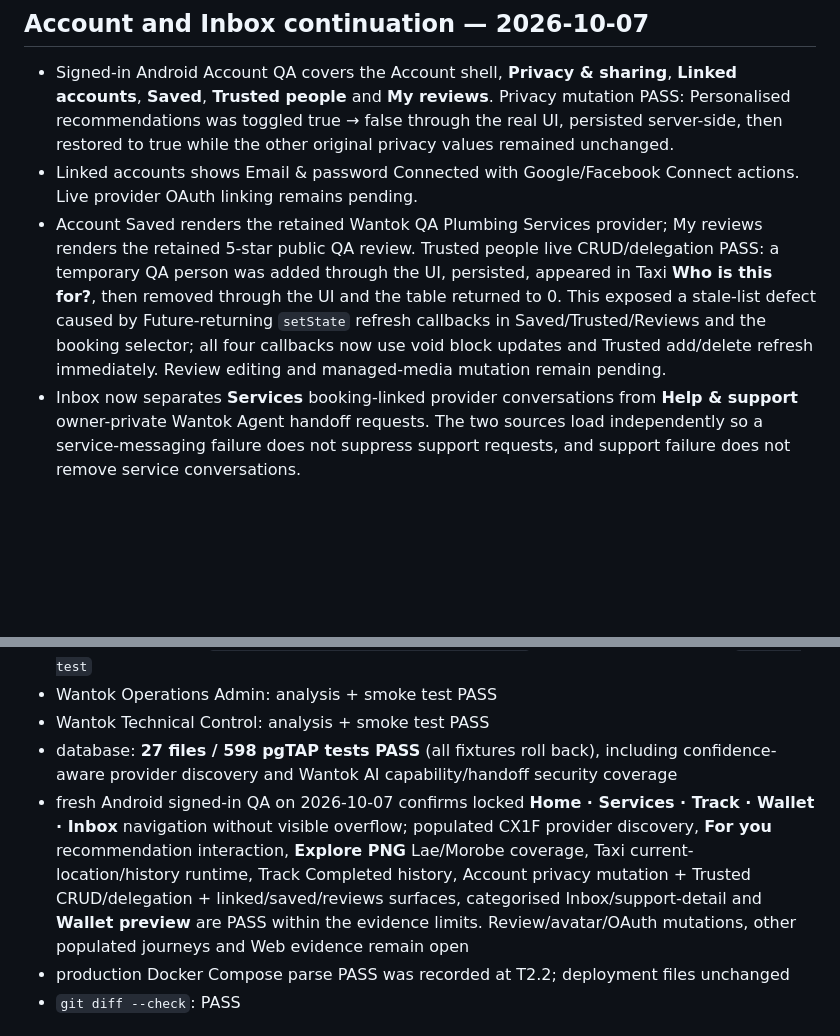
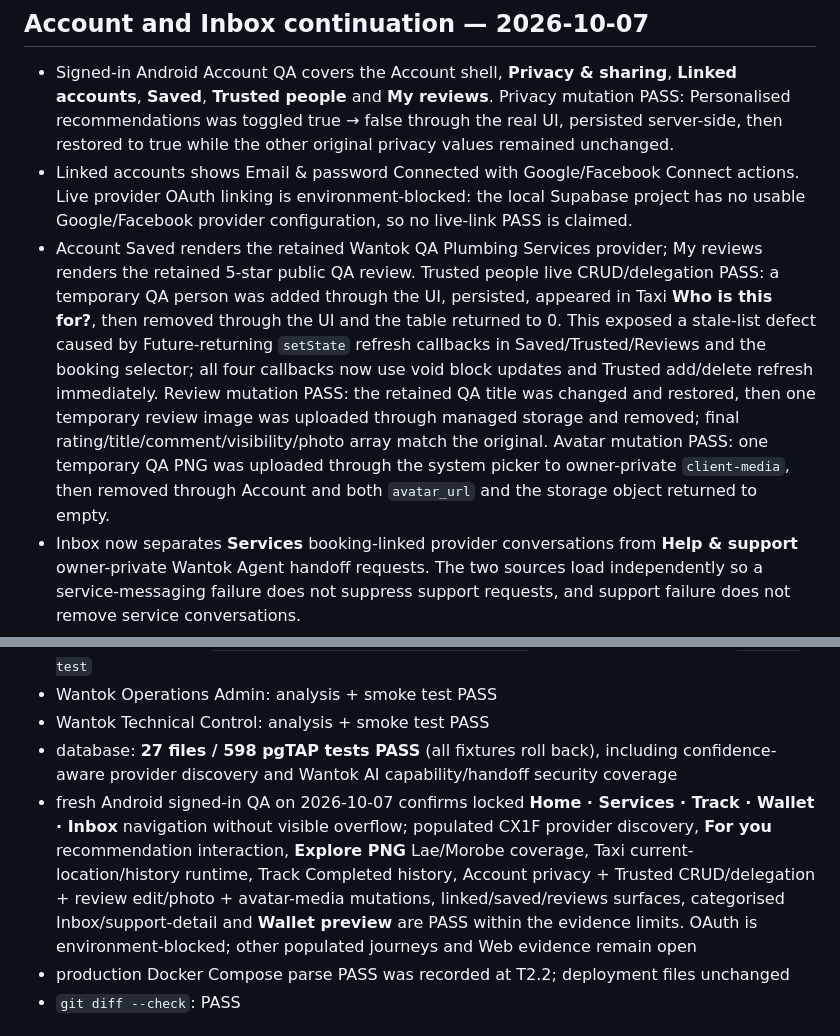
Before and after one commit to mpokana/wantok-service, a Markdown page: docs/HANDOVER.md, 2 parts joined by grey strips. GitHub-like rendering; blank space fills up the shorter version.

Commit message:
docs: close Android account mutation evidence

```diff
--- a/docs/HANDOVER.md
+++ b/docs/HANDOVER.md
@@ -168,8 +168,8 @@ Checkpointed platform includes:
 ## Account and Inbox continuation — 2026-10-07
 
 - Signed-in Android Account QA covers the Account shell, **Privacy & sharing**, **Linked accounts**, **Saved**, **Trusted people** and **My reviews**. Privacy mutation PASS: Personalised recommendations was toggled true → false through the real UI, persisted server-side, then restored to true while the other original privacy values remained unchanged.
-- Linked accounts shows Email & password Connected with Google/Facebook Connect actions. Live provider OAuth linking remains pending.
-- Account Saved renders the retained Wantok QA Plumbing Services provider; My reviews renders the retained 5-star public QA review. Trusted people live CRUD/delegation PASS: a temporary QA person was added through the UI, persisted, appeared in Taxi **Who is this for?**, then removed through the UI and the table returned to 0. This exposed a stale-list defect caused by Future-returning `setState` refresh callbacks in Saved/Trusted/Reviews and the booking selector; all four callbacks now use void block updates and Trusted add/delete refresh immediately. Review editing and managed-media mutation remain pending.
+- Linked accounts shows Email & password Connected with Google/Facebook Connect actions. Live provider OAuth linking is environment-blocked: the local Supabase project has no usable Google/Facebook provider configuration, so no live-link PASS is claimed.
+- Account Saved renders the retained Wantok QA Plumbing Services provider; My reviews renders the retained 5-star public QA review. Trusted people live CRUD/delegation PASS: a temporary QA person was added through the UI, persisted, appeared in Taxi **Who is this for?**, then removed through the UI and the table returned to 0. This exposed a stale-list defect caused by Future-returning `setState` refresh callbacks in Saved/Trusted/Reviews and the booking selector; all four callbacks now use void block updates and Trusted add/delete refresh immediately. Review mutation PASS: the retained QA title was changed and restored, then one temporary review image was uploaded through managed storage and removed; final rating/title/comment/visibility/photo array match the original. Avatar mutation PASS: one temporary QA PNG was uploaded through the system picker to owner-private `client-media`, then removed through Account and both `avatar_url` and the storage object returned to empty.
 - Inbox now separates **Services** booking-linked provider conversations from **Help & support** owner-private Wantok Agent handoff requests. The two sources load independently so a service-messaging failure does not suppress support requests, and support failure does not remove service conversations.
 - Signed-in Android Inbox QA PASS with retained data: **Services (0)**, **Help & support (1)**, persisted owner QA request, OPEN status and detail sheet. The detail explicitly states live human chat is not enabled and that authorised Support/Operations staff may handle the request.
 - Responsive Inbox regressions cover compact/enlarged-text layouts plus source fault isolation. Full Flutter checkpoint PASS is now **42 Wantok app tests**; database remains **27 files / 598 pgTAP tests PASS**. Final debug APK was rebuilt and installed in-place with `adb install -r`; account/session/AVD/Supabase data were preserved.
@@ -185,7 +185,7 @@ At this checkpoint:
 - Wantok Operations Admin: analysis + smoke test PASS
 - Wantok Technical Control: analysis + smoke test PASS
 - database: **27 files / 598 pgTAP tests PASS** (all fixtures roll back), including confidence-aware provider discovery and Wantok AI capability/handoff security coverage
-- fresh Android signed-in QA on 2026-10-07 confirms locked **Home · Services · Track · Wallet · Inbox** navigation without visible overflow; populated CX1F provider discovery, **For you** recommendation interaction, **Explore PNG** Lae/Morobe coverage, Taxi current-location/history runtime, Track Completed history, Account privacy mutation + Trusted CRUD/delegation + linked/saved/reviews surfaces, categorised Inbox/support-detail and **Wallet preview** are PASS within the evidence limits. Review/avatar/OAuth mutations, other populated journeys and Web evidence remain open
+- fresh Android signed-in QA on 2026-10-07 confirms locked **Home · Services · Track · Wallet · Inbox** navigation without visible overflow; populated CX1F provider discovery, **For you** recommendation interaction, **Explore PNG** Lae/Morobe coverage, Taxi current-location/history runtime, Track Completed history, Account privacy + Trusted CRUD/delegation + review edit/photo + avatar-media mutations, linked/saved/reviews surfaces, categorised Inbox/support-detail and **Wallet preview** are PASS within the evidence limits. OAuth is environment-blocked; other populated journeys and Web evidence remain open
 - production Docker Compose parse PASS was recorded at T2.2; deployment files unchanged
 - `git diff --check`: PASS
 
```
Also changed, not shown: docs/CX1_CLIENT_EXPERIENCE_GATE.md (+4 -4 lines), docs/ROADMAP.md (+1 -1 lines).
